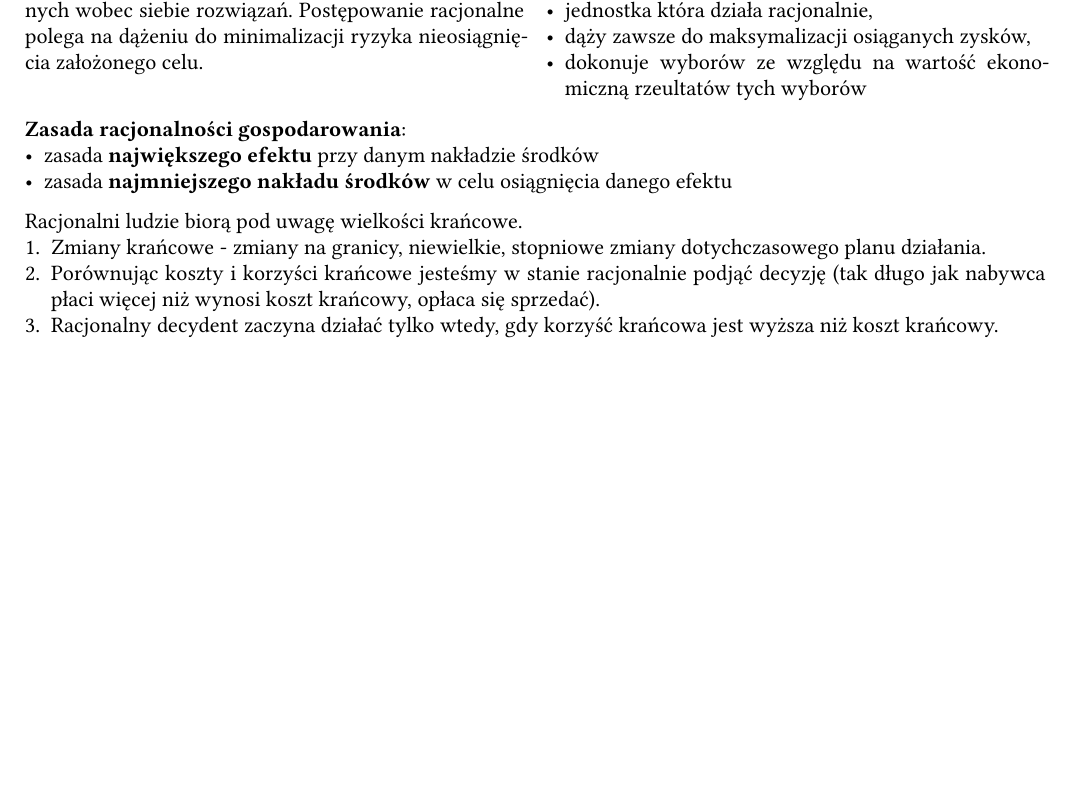
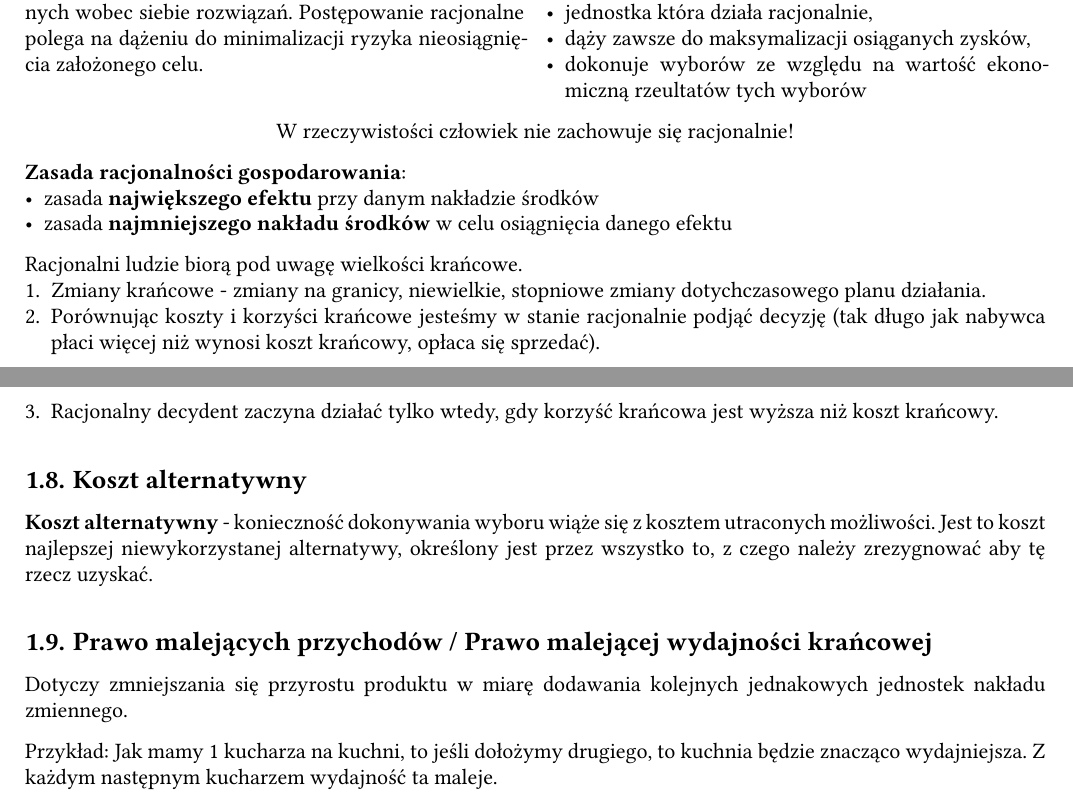
Before and after one commit to SebSK3/mikroekonomia, a Typst document (opracowanie.typ): part of page 4 of 4 before the commit and two parts of pages 4 and 5 of 5 after it, the two joined at a grey line, cut so that both start at the same text, the shorter picture padded with empty space. The pictures show the PDF file opracowanie.pdf that the author committed with the source.

Commit message:
1 prezka

```diff
--- a/opracowanie.typ
+++ b/opracowanie.typ
@@ -182,6 +182,9 @@ Nie ma jednej teorii ekonomicznej opisującej rzeczywistość gospodarczą w spo
   ]
 )
 
+#align(center)[W rzeczywistości człowiek nie zachowuje się racjonalnie!]
+
+
 *Zasada racjonalności gospodarowania*:
 - zasada *największego efektu* przy danym nakładzie środków
 - zasada *najmniejszego nakładu środków* w celu osiągnięcia danego efektu
@@ -191,5 +194,14 @@ Racjonalni ludzie biorą pod uwagę wielkości krańcowe.
 2. Porównując koszty i korzyści krańcowe jesteśmy w stanie racjonalnie podjąć decyzję (tak długo jak nabywca płaci więcej niż wynosi koszt krańcowy, opłaca się sprzedać).
 3. Racjonalny decydent zaczyna działać tylko wtedy, gdy korzyść krańcowa jest wyższa niż koszt krańcowy.
 
-#align(center)[
-]
+== Koszt alternatywny
+
+*Koszt alternatywny* - konieczność dokonywania wyboru wiąże się z kosztem utraconych możliwości.
+Jest to koszt najlepszej niewykorzystanej alternatywy, określony jest przez wszystko to, z czego należy zrezygnować aby tę rzecz uzyskać.
+
+== Prawo malejących przychodów / Prawo malejącej wydajności krańcowej
+
+Dotyczy zmniejszania się przyrostu produktu w miarę dodawania kolejnych jednakowych jednostek nakładu zmiennego.
+
+Przykład: Jak mamy 1 kucharza na kuchni, to jeśli dołożymy drugiego, to kuchnia będzie znacząco wydajniejsza. Z każdym następnym kucharzem
+wydajność ta maleje.
```
Also changed, not shown: opracowanie.pdf, opracowanie.typ (2 more changed lines).
